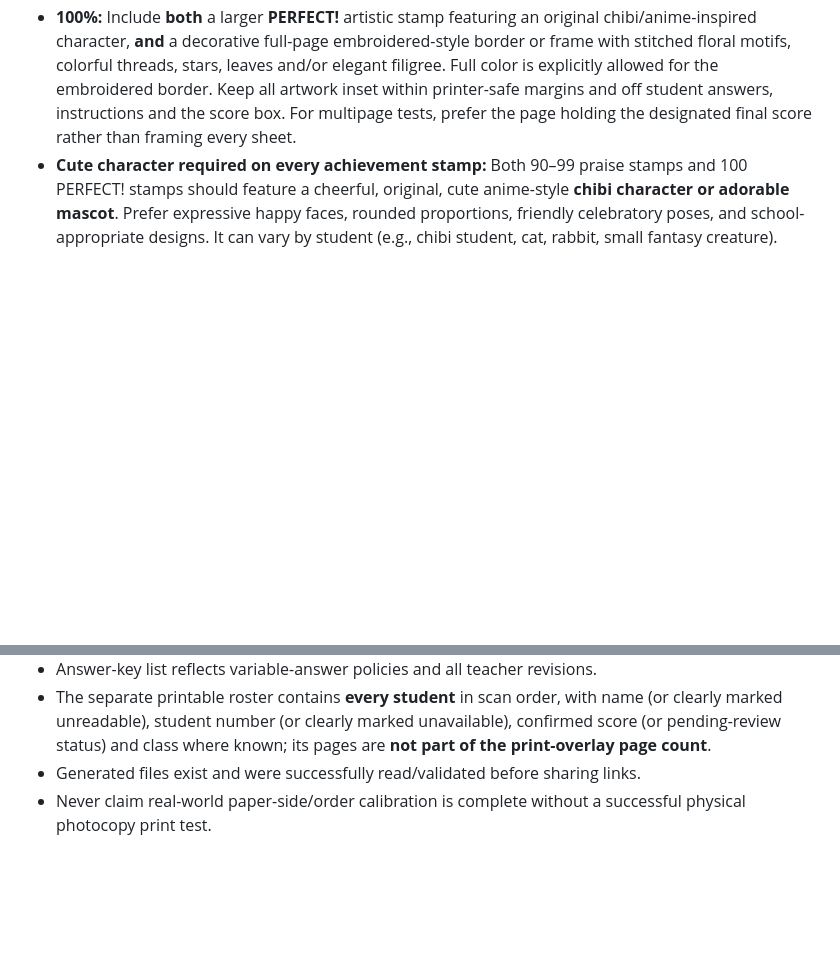
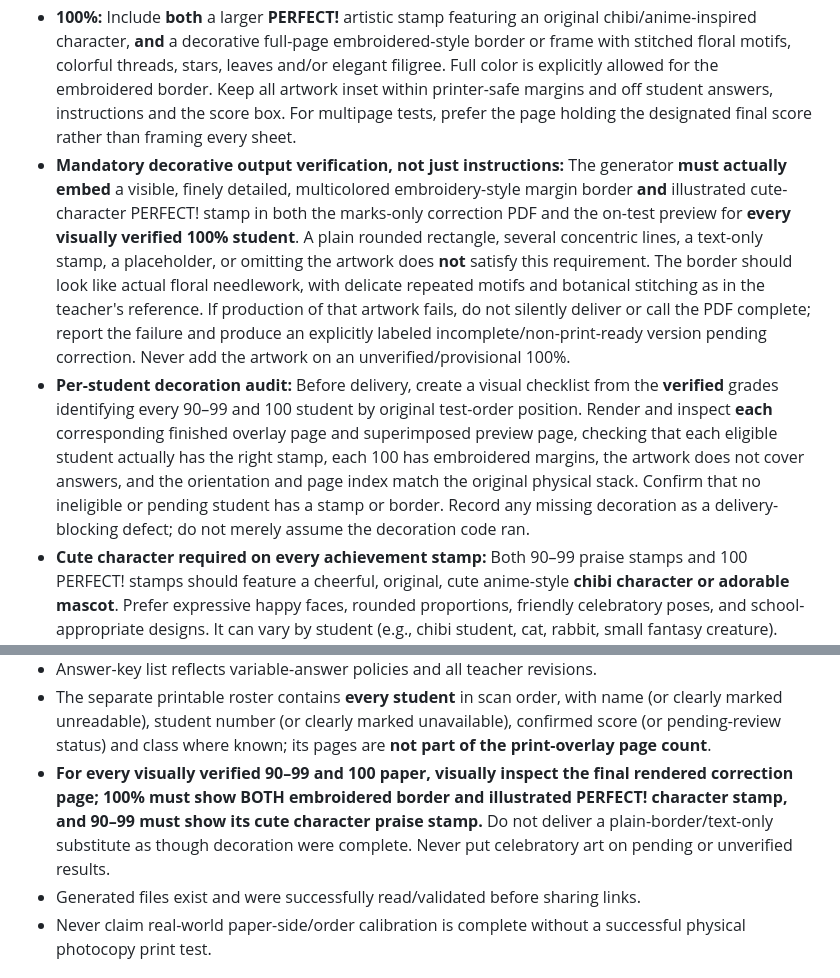
Before and after one commit to nolancasama/paper-grader, a Markdown page: CHATGPT_GRADING_INSTRUCTIONS.md, 2 parts joined by grey strips. Rendered like a GitHub page; blank space fills up the shorter version.

Commit message:
Require visual verification of artistic embroidery and mascot stamps on every confirmed high score

```diff
--- a/CHATGPT_GRADING_INSTRUCTIONS.md
+++ b/CHATGPT_GRADING_INSTRUCTIONS.md
@@ -107,6 +107,8 @@ Add celebratory artwork **only when the student's full grading is resolved**. Th
 
 - **90-99% (inclusive):** Include one attractive school praise stamp in a blank area near the student's confirmed total score. Use concise text such as **GREAT JOB!**, **EXCELLENT!**, **GENIUS!** or **AMAZING!** and an original chibi/anime-inspired mascot. Slightly vary rotation and position between students so it resembles a real teacher's hand stamp; variations must be deterministic for repeatable printing, and must never overlap answer or score writing.
 - **100%:** Include **both** a larger **PERFECT!** artistic stamp featuring an original chibi/anime-inspired character, **and** a decorative full-page embroidered-style border or frame with stitched floral motifs, colorful threads, stars, leaves and/or elegant filigree. Full color is explicitly allowed for the embroidered border. Keep all artwork inset within printer-safe margins and off student answers, instructions and the score box. For multipage tests, prefer the page holding the designated final score rather than framing every sheet.
+- **Mandatory decorative output verification, not just instructions:** The generator **must actually embed** a visible, finely detailed, multicolored embroidery-style margin border **and** illustrated cute-character PERFECT! stamp in both the marks-only correction PDF and the on-test preview for **every visually verified 100% student**. A plain rounded rectangle, several concentric lines, a text-only stamp, a placeholder, or omitting the artwork does **not** satisfy this requirement. The border should look like actual floral needlework, with delicate repeated motifs and botanical stitching as in the teacher's reference. If production of that artwork fails, do not silently deliver or call the PDF complete; report the failure and produce an explicitly labeled incomplete/non-print-ready version pending correction. Never add the artwork on an unverified/provisional 100%.
+- **Per-student decoration audit:** Before delivery, create a visual checklist from the **verified** grades identifying every 90–99 and 100 student by original test-order position. Render and inspect **each** corresponding finished overlay page and superimposed preview page, checking that each eligible student actually has the right stamp, each 100 has embroidered margins, the artwork does not cover answers, and the orientation and page index match the original physical stack. Confirm that no ineligible or pending student has a stamp or border. Record any missing decoration as a delivery-blocking defect; do not merely assume the decoration code ran.
 - **Cute character required on every achievement stamp:** Both 90–99 praise stamps and 100 PERFECT! stamps should feature a cheerful, original, cute anime-style **chibi character or adorable mascot**. Prefer expressive happy faces, rounded proportions, friendly celebratory poses, and school-appropriate designs. It can vary by student (e.g., chibi student, cat, rabbit, small fantasy creature). Integrate the character with the lettering so the result feels like a real illustrated teacher stamp, not plain text inside a circle. No licensed character reproductions are assumed.
 - **Human hand-stamp placement (required):** Never place every stamp at exactly the same X/Y coordinate or angle. Introduce **small, student-specific, natural-looking variation** relative to a safe target area: e.g., shift left/right by approximately 2–6 mm, up/down by 1–4 mm, and rotate by roughly -7° to +7°, using both clockwise and counterclockwise angles across the batch. Slight, optional stamp-texture/ink-strength differences are fine if legibility remains high. Use a stable per-student/per-batch seed so the exact same correction PDF can be regenerated without artwork drifting between prints. **Constrain the jitter to the actual available blank area**: never cover student answers, printed questions, the score box, red grading marks, or other artwork; if necessary reduce variation or move the baseline stamp location. Respect original orientation (including upside-down physical pages) and normal-order mapping. Do not let natural-looking variation become misalignment.
 - **Art direction for the perfect-score margin/frame — teacher-provided reference:** https://www.amazon.co.uk/ORIGACH-Embroidery-Patterns-Stabilizers-Beginners/dp/B0GGHSX1X4 . Use the *embroidery / stitched lace border* aesthetic as the primary visual reference, not a chunky red outline, thick cartoon border, cross-hatch grid, big repeated X marks, or a large distracting frame. Prefer intricate **delicate embroidered edging**: narrow lace-like repeating motifs, intertwined floral vines, tiny blossoms and leaves, small scallops, thread-stitch texture, botanical corners, and balanced negative space. Allow full multicolor embroidery threads (e.g., muted greens, lilac, coral, rose, pale gold, soft blue) with a coherent elegant palette rather than only red; reserve red chiefly for the grading marks. Render as ORIGINAL vector/print-resolution artwork inspired by the reference, not copied product artwork. If the exact reference listing artwork cannot be viewed, retain the URL and do not falsely claim an exact reproduction; ask for a screenshot only if an exact match is essential.
@@ -155,6 +157,7 @@ Before providing outputs, verify:
 - PDF dimensions, print orientation and preview/overlay relationship are consistent.
 - Answer-key list reflects variable-answer policies and all teacher revisions.
 - The separate printable roster contains **every student** in scan order, with name (or clearly marked unreadable), student number (or clearly marked unavailable), confirmed score (or pending-review status) and class where known; its pages are **not part of the print-overlay page count**.
+- **For every visually verified 90–99 and 100 paper, visually inspect the final rendered correction page; 100% must show BOTH embroidered border and illustrated PERFECT! character stamp, and 90–99 must show its cute character praise stamp.** Do not deliver a plain-border/text-only substitute as though decoration were complete. Never put celebratory art on pending or unverified results.
 - Generated files exist and were successfully read/validated before sharing links.
 - Never claim real-world paper-side/order calibration is complete without a successful physical photocopy print test.
 
```
